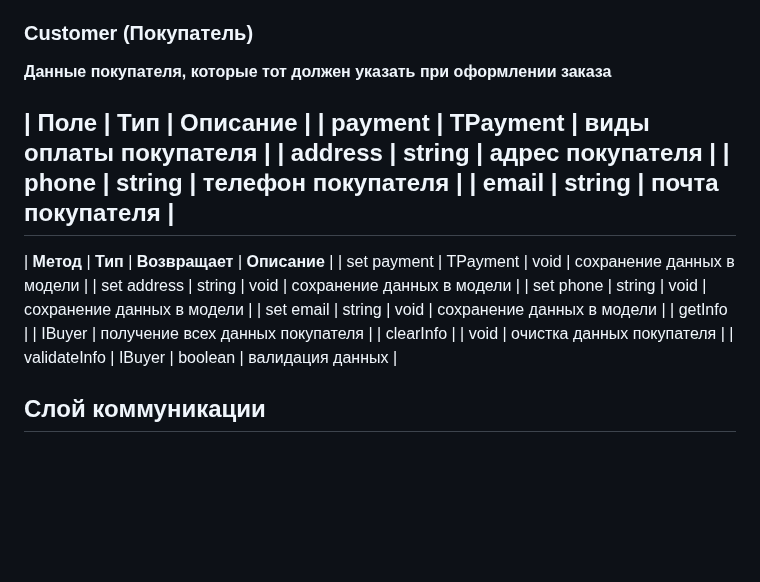
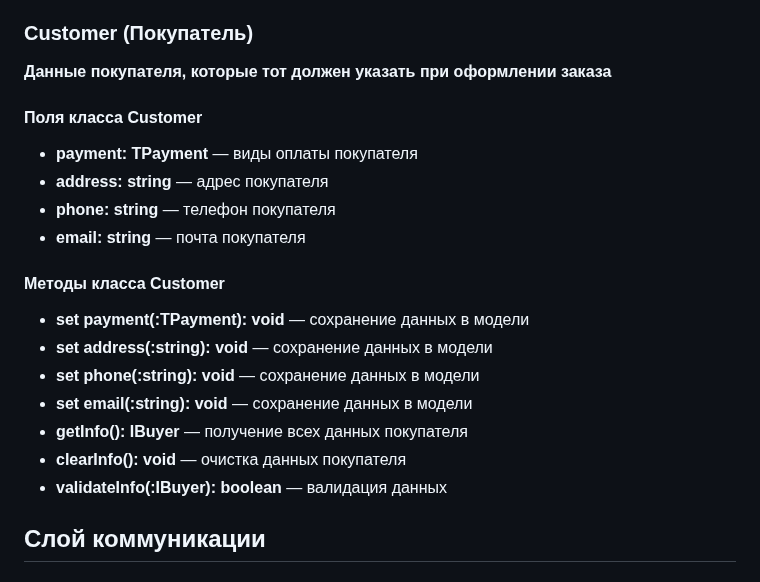
Before and after one commit to inspiritme/weblarek, a Markdown page: README.md, the part around one of its changes. GitHub-like rendering; blank space fills up the shorter version.

```diff
--- a/README.md
+++ b/README.md
@@ -167,21 +165,20 @@ Presenter - презентер содержит основную логику п
 
   ### Customer (Покупатель)
   **Данные покупателя, которые тот должен указать при оформлении заказа**
+  #### Поля класса Customer
+  - **payment: TPayment** — виды оплаты покупателя
+  - **address: string** — адрес покупателя
+  - **phone: string** — телефон покупателя
+  - **email: string** — почта покупателя
+  #### Методы класса Customer
+  - **set payment(:TPayment): void** — сохранение данных в модели
+  - **set address(:string): void** — сохранение данных в модели
+  - **set phone(:string): void** — сохранение данных в модели
+  - **set email(:string): void** — сохранение данных в модели
+  - **getInfo(): IBuyer** — получение всех данных покупателя
+  - **clearInfo(): void** — очистка данных покупателя
+  - **validateInfo(:IBuyer): boolean** — валидация данных
 
-  | **Поле** | **Тип**  | **Описание**           |
-  | payment  | TPayment | виды оплаты покупателя |
-  | address  | string   | адрес покупателя       |
-  | phone    | string   | телефон покупателя     |
-  | email    | string   | почта покупателя       |
-  ------------------------------------------------------------------
-  | **Метод**    | **Тип**  | **Возвращает** | **Описание**                     |
-  | set payment  | TPayment | void           | сохранение данных в модели       |
-  | set address  | string   | void           | сохранение данных в модели       |
-  | set phone    | string   | void           | сохранение данных в модели       |
-  | set email    | string   | void           | сохранение данных в модели       |
-  | getInfo      |          | IBuyer         | получение всех данных покупателя |
-  | clearInfo    |          | void           | очистка данных покупателя        |
-  | validateInfo | IBuyer   | boolean        | валидация данных                 |
 
 
   ## Слой коммуникации
```
Also changed, not shown: other parts of README.md (+35 -37 lines).
